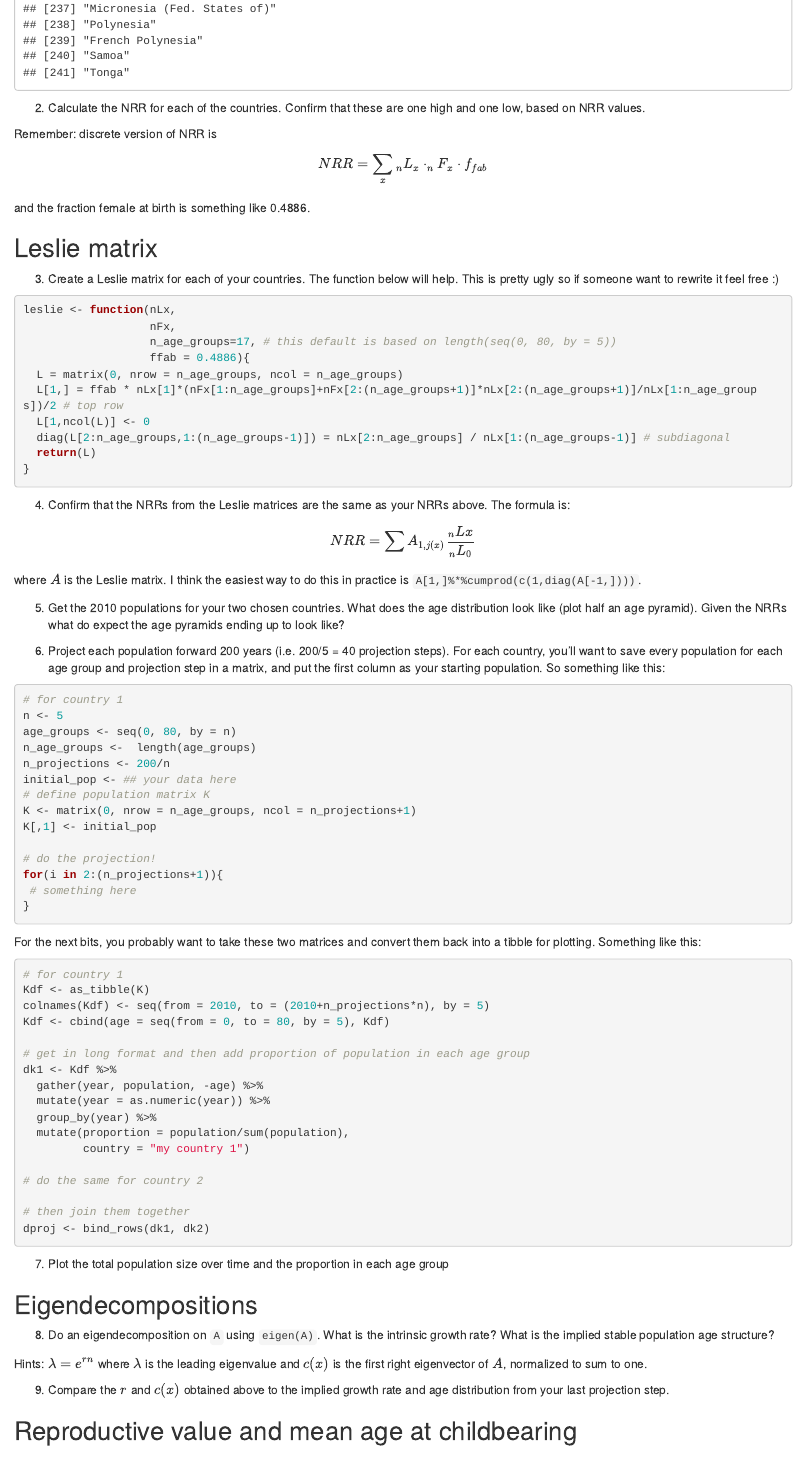
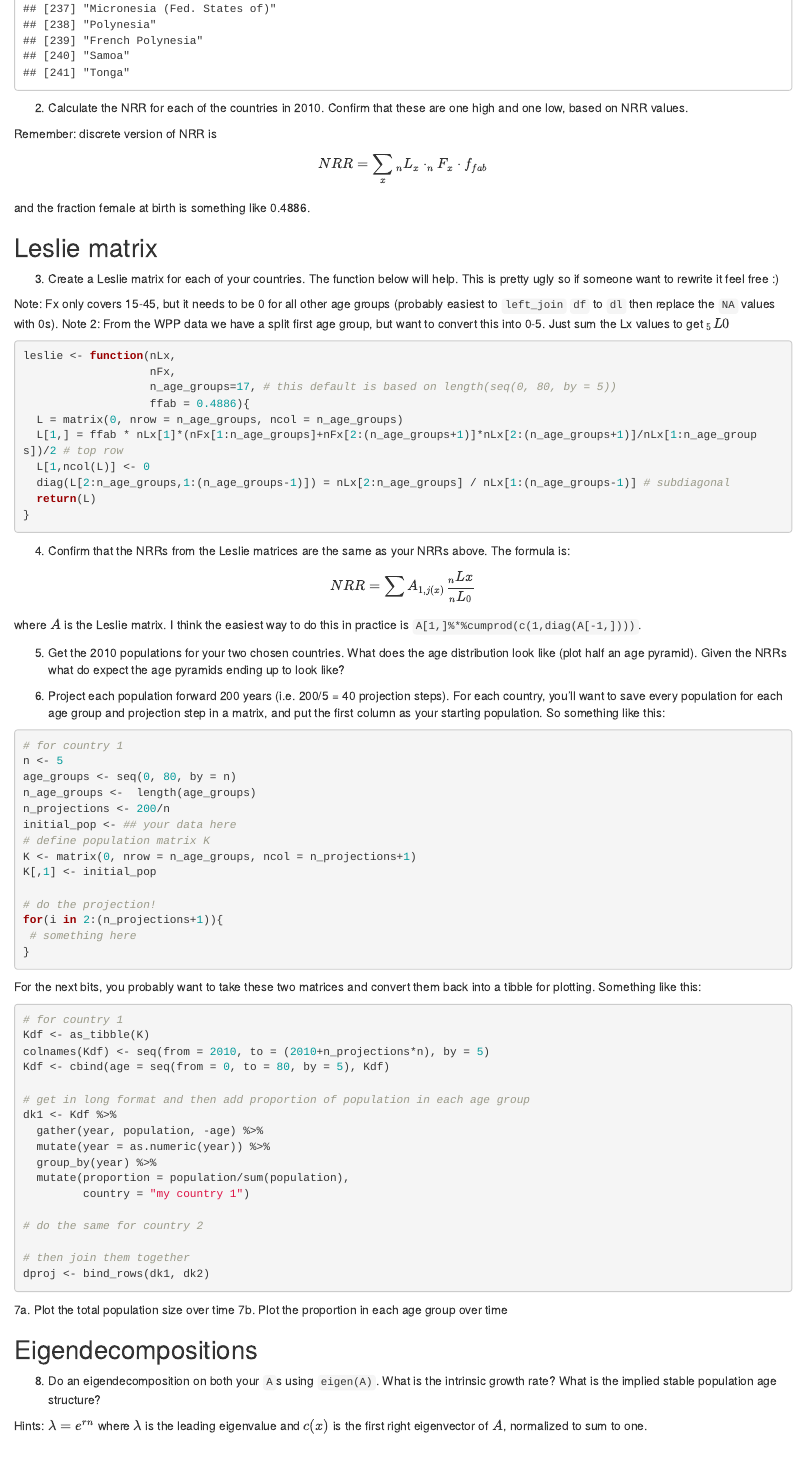
Before and after one commit to MJAlexander/demographic-methods, an R Markdown document (rmd/4_pop_proj_lab.Rmd): the page in a window 1100 px wide, from 6210 px down. Rendered offline with R 4.5, knitr and Pandoc, with nearby package versions; some code elsewhere in the file could not run offline.

Commit message:
minor changes

````diff
--- a/rmd/4_pop_proj_lab.Rmd
+++ b/rmd/4_pop_proj_lab.Rmd
@@ -80,7 +80,7 @@ head(d_female)
 unique(df$region)
 ```
 
-2. Calculate the NRR for each of the countries. Confirm that these are one high and one low, based on NRR values.
+2. Calculate the NRR for each of the countries in 2010. Confirm that these are one high and one low, based on NRR values.
 
 Remember: discrete version of NRR is
 
@@ -93,6 +93,9 @@ and the fraction female at birth is something like 0.4886.
 ## Leslie matrix
 
 3. Create a Leslie matrix for each of your countries. The function below will help. This is pretty ugly so if someone want to rewrite it feel free :)
+
+Note: Fx only covers 15-45, but it needs to be 0 for all other age groups (probably easiest to `left_join` `df` to `dl` then replace the `NA` values with 0s).
+Note 2: From the WPP data we have a split first age group, but want to convert this into 0-5. Just sum the Lx values to get $_5L0$
 
 ```{r}
 leslie <- function(nLx,
@@ -160,11 +163,12 @@ dk1 <- Kdf %>%
 dproj <- bind_rows(dk1, dk2)
 ```
 
-7. Plot the total population size over time and the proportion in each age group
+7a. Plot the total population size over time
+7b. Plot the proportion in each age group over time
 
 ## Eigendecompositions
 
-8. Do an eigendecomposition on `A` using `eigen(A)`. What is the intrinsic growth rate? What is the implied stable population age structure?
+8. Do an eigendecomposition on both your `A`s using `eigen(A)`. What is the intrinsic growth rate? What is the implied stable population age structure?
 
 Hints: $\lambda = e^{rn}$ where $\lambda$ is the leading eigenvalue and $c(x)$ is the first right eigenvector of $A$, normalized to sum to one.
 
````
Also changed, not shown: slides/4_pop_proj.pdf.
